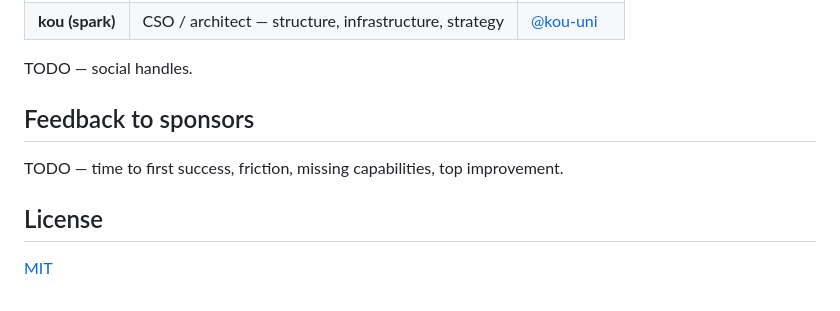
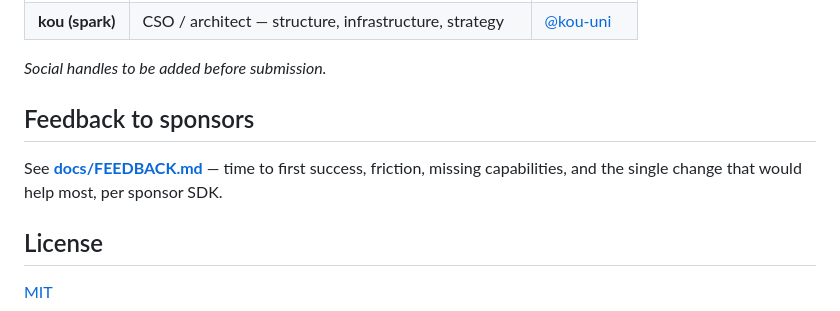
Before and after one commit to kou-uni/ethglobal-tokyo2026-uni, a Markdown page: README.md, the part around one of its changes. Drawn GitHub-style.

```diff
--- a/README.md
+++ b/README.md
@@ -71,10 +93,11 @@ TODO — prerequisites, environment variables, install, run, test.
 | **kou (spark)** | CSO / architect — structure, infrastructure, strategy | [@kou-uni](https://github.com/kou-uni) |
 
-TODO — social handles.
+*Social handles to be added before submission.*
 
 ## Feedback to sponsors
 
-TODO — time to first success, friction, missing capabilities, top improvement.
+See **[docs/FEEDBACK.md](docs/FEEDBACK.md)** — time to first success, friction, missing
+capabilities, and the single change that would help most, per sponsor SDK.
 
 ## License
 
```
Also changed, not shown: other parts of README.md (+41 -19 lines), docs/FEEDBACK.md (added, +79 -0 lines), docs/PITCH.md (added, +130 -0 lines).
